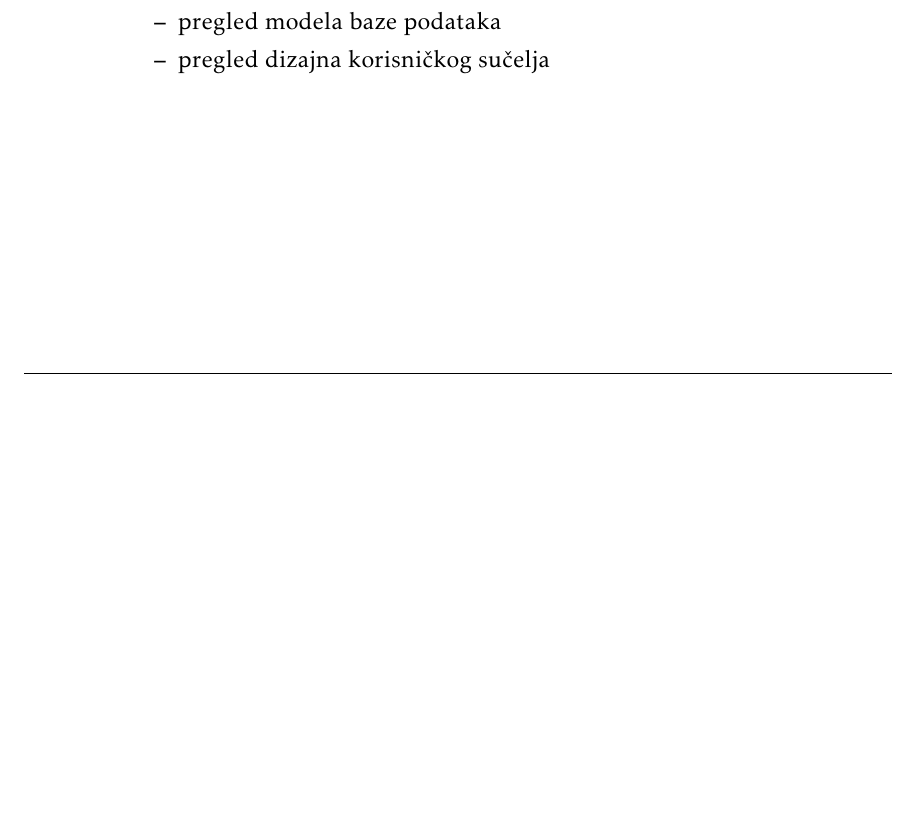
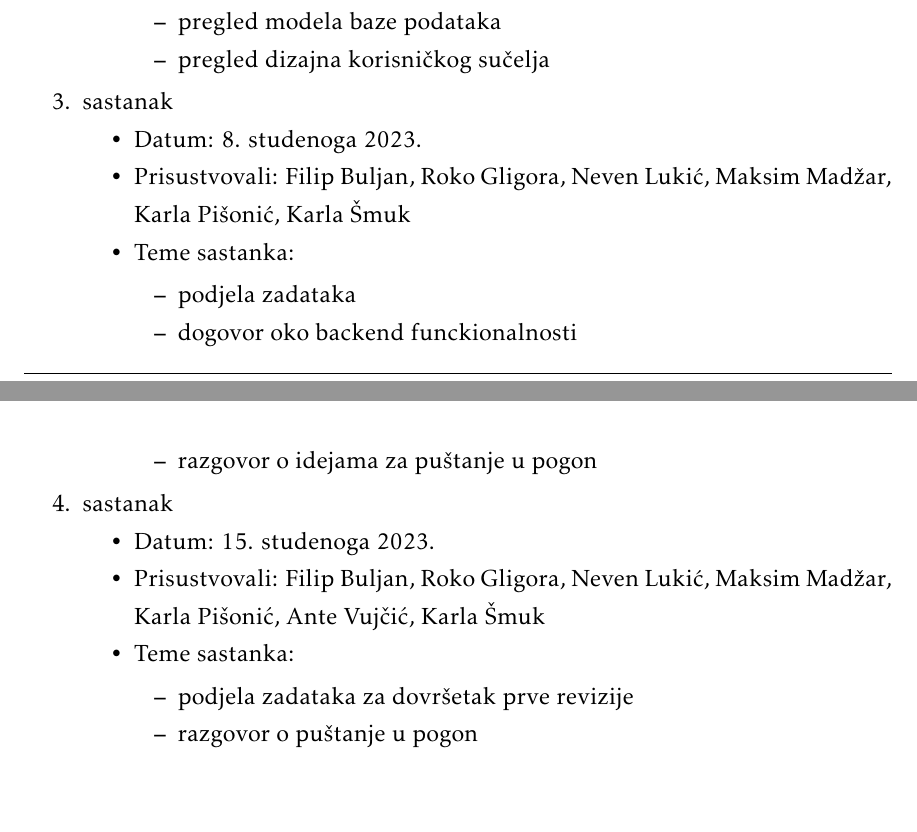
Before and after one commit to tintilinici/DentAll, a LaTeX document (docs/PROGI_2023_Tintilinici.tex, which reads docs/Dodatak.tex): part of page 48 of 51 before the commit and two parts of pages 48 and 49 of 52 after it, the two joined at a grey line, cut so that both start at the same text, the shorter picture padded with empty space. Compiled offline with pdfLaTeX.

Commit message:
added meetings and updated my activities

```diff
--- a/docs/Dodatak.tex
+++ b/docs/Dodatak.tex
@@ -34,6 +34,29 @@
 				\end{packed_item}
 			\end{packed_item}
 
+			\item  sastanak
+			\item[] \begin{packed_item}
+				\item Datum: 8. studenoga 2023.
+				\item Prisustvovali: Filip Buljan, Roko Gligora, Neven Lukić, Maksim Madžar, Karla Pišonić, Karla Šmuk
+				\item Teme sastanka:
+				\begin{packed_item}
+					\item  podjela zadataka
+					\item  dogovor oko backend funckionalnosti
+					\item  razgovor o idejama za puštanje u pogon
+				\end{packed_item}
+			\end{packed_item}
+
+			\item  sastanak
+			\item[] \begin{packed_item}
+				\item Datum: 15. studenoga 2023.
+				\item Prisustvovali: Filip Buljan, Roko Gligora, Neven Lukić, Maksim Madžar, Karla Pišonić, Ante Vujčić, Karla Šmuk
+				\item Teme sastanka:
+				\begin{packed_item}
+					\item  podjela zadataka za dovršetak prve revizije
+					\item  razgovor o puštanje u pogon
+				\end{packed_item}
+			\end{packed_item}
+
 			%
 
 		\end{packed_enum}
```
Also changed, not shown: docs/Dodatak.tex (14 more changed lines).
